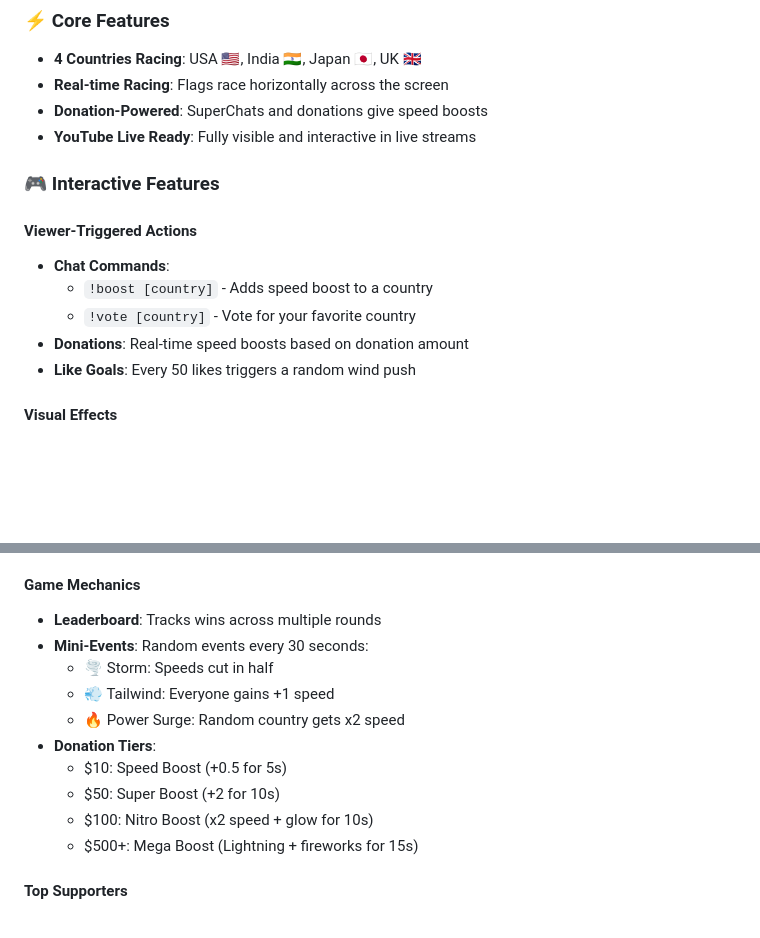
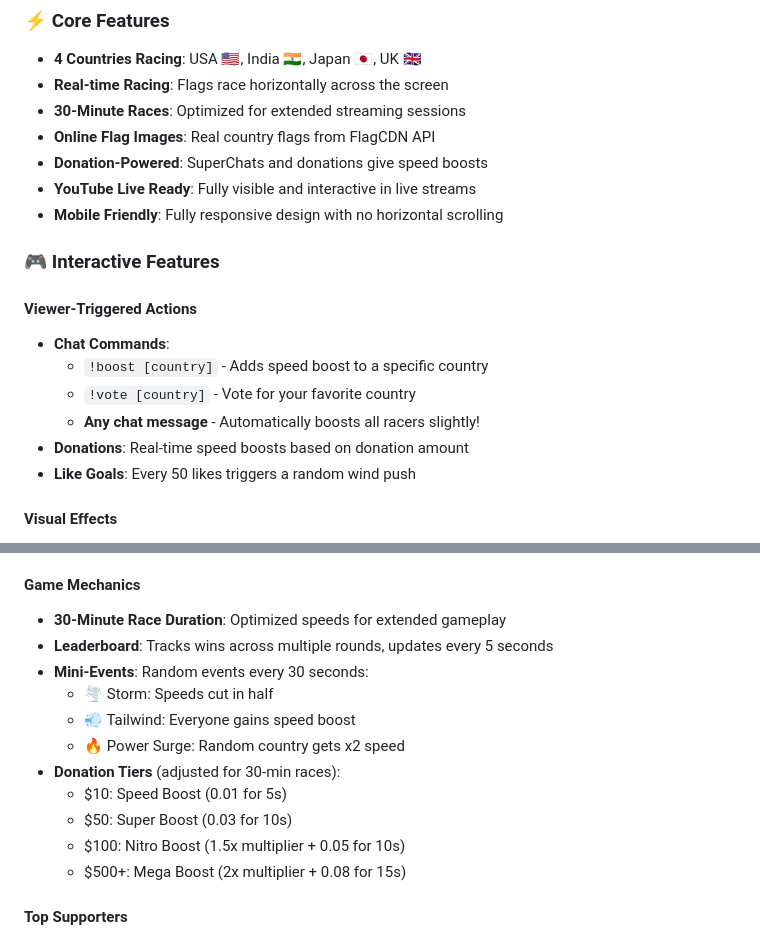
Before and after one commit to shubham725/First-Cunnetry-Game, a Markdown page: README.md, 2 parts joined by grey strips. GitHub-like rendering; blank space fills up the shorter version.

Commit message:
Update README with 30-minute race and online flag images features

```diff
--- a/README.md
+++ b/README.md
@@ -7,15 +7,19 @@ An interactive, donation-powered flag racing game perfect for YouTube Live strea
 ### ⚡ Core Features
 - **4 Countries Racing**: USA 🇺🇸, India 🇮🇳, Japan 🇯🇵, UK 🇬🇧
 - **Real-time Racing**: Flags race horizontally across the screen
+- **30-Minute Races**: Optimized for extended streaming sessions
+- **Online Flag Images**: Real country flags from FlagCDN API
 - **Donation-Powered**: SuperChats and donations give speed boosts
 - **YouTube Live Ready**: Fully visible and interactive in live streams
+- **Mobile Friendly**: Fully responsive design with no horizontal scrolling
 
 ### 🎮 Interactive Features
 
 #### Viewer-Triggered Actions
 - **Chat Commands**:
-  - `!boost [country]` - Adds speed boost to a country
+  - `!boost [country]` - Adds speed boost to a specific country
   - `!vote [country]` - Vote for your favorite country
+  - **Any chat message** - Automatically boosts all racers slightly!
 - **Donations**: Real-time speed boosts based on donation amount
 - **Like Goals**: Every 50 likes triggers a random wind push
 
@@ -34,16 +38,17 @@ An interactive, donation-powered flag racing game perfect for YouTube Live strea
 - Crowd cheering effects
 
 #### Game Mechanics
-- **Leaderboard**: Tracks wins across multiple rounds
+- **30-Minute Race Duration**: Optimized speeds for extended gameplay
+- **Leaderboard**: Tracks wins across multiple rounds, updates every 5 seconds
 - **Mini-Events**: Random events every 30 seconds:
   - 🌪️ Storm: Speeds cut in half
-  - 💨 Tailwind: Everyone gains +1 speed
+  - 💨 Tailwind: Everyone gains speed boost
   - 🔥 Power Surge: Random country gets x2 speed
-- **Donation Tiers**:
-  - $10: Speed Boost (+0.5 for 5s)
-  - $50: Super Boost (+2 for 10s)
-  - $100: Nitro Boost (x2 speed + glow for 10s)
-  - $500+: Mega Boost (Lightning + fireworks for 15s)
+- **Donation Tiers** (adjusted for 30-min races):
+  - $10: Speed Boost (0.01 for 5s)
+  - $50: Super Boost (0.03 for 10s)
+  - $100: Nitro Boost (1.5x multiplier + 0.05 for 10s)
+  - $500+: Mega Boost (2x multiplier + 0.08 for 15s)
 
 #### Top Supporters
 - Displays top 5 supporters after each race
```
